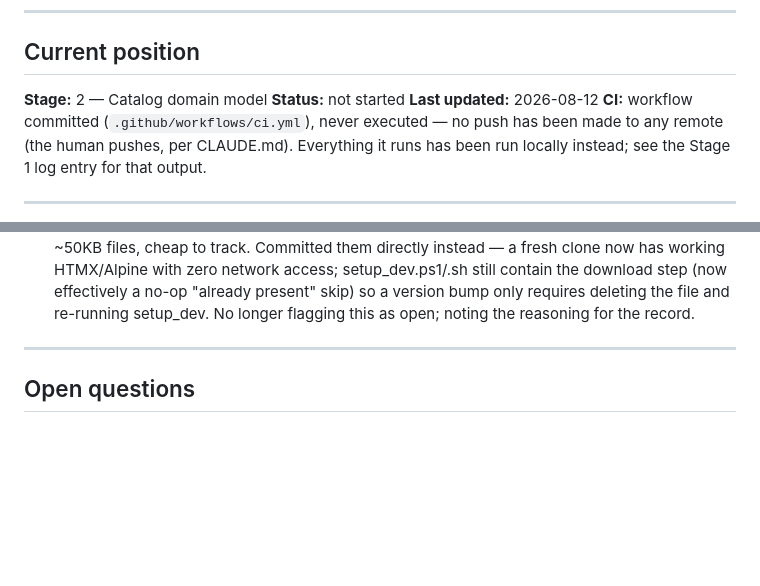
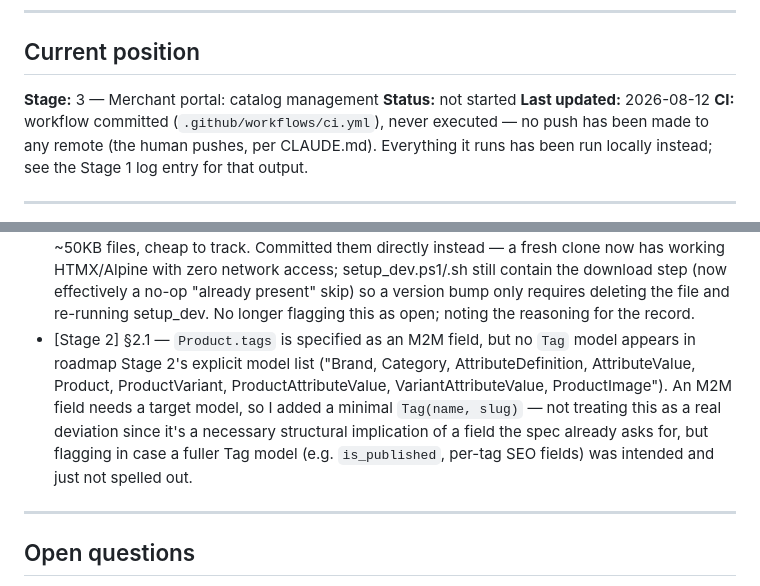
Before and after one commit to Huzaifa0223/scent-and-style-website, a Markdown page: specs/state.md, 2 parts joined by grey strips. Drawn GitHub-style; blank space fills up the shorter version.

```diff
--- a/specs/state.md
+++ b/specs/state.md
@@ -10,7 +10,7 @@ disagree, the code is right and this file is stale — fix it.
 
 ## Current position
 
-**Stage:** 2 — Catalog domain model
+**Stage:** 3 — Merchant portal: catalog management
 **Status:** not started
 **Last updated:** 2026-08-12
 **CI:** workflow committed (`.github/workflows/ci.yml`), never executed — no push has been made
@@ -156,6 +221,13 @@ says, and continue. The human resolves these.
   HTMX/Alpine with zero network access; setup_dev.ps1/.sh still contain the download step (now
   effectively a no-op "already present" skip) so a version bump only requires deleting the file
   and re-running setup_dev. No longer flagging this as open; noting the reasoning for the record.
+- [Stage 2] §2.1 — `Product.tags` is specified as an M2M field, but no `Tag` model appears in
+  roadmap Stage 2's explicit model list ("Brand, Category, AttributeDefinition, AttributeValue,
+  Product, ProductVariant, ProductAttributeValue, VariantAttributeValue, ProductImage"). An M2M
+  field needs a target model, so I added a minimal `Tag(name, slug)` — not treating this as a real
+  deviation since it's a necessary structural implication of a field the spec already asks for,
+  but flagging in case a fuller Tag model (e.g. `is_published`, per-tag SEO fields) was intended
+  and just not spelled out.
 
 ---
 
```
Also changed, not shown: other parts of specs/state.md (+65 -0 lines).
